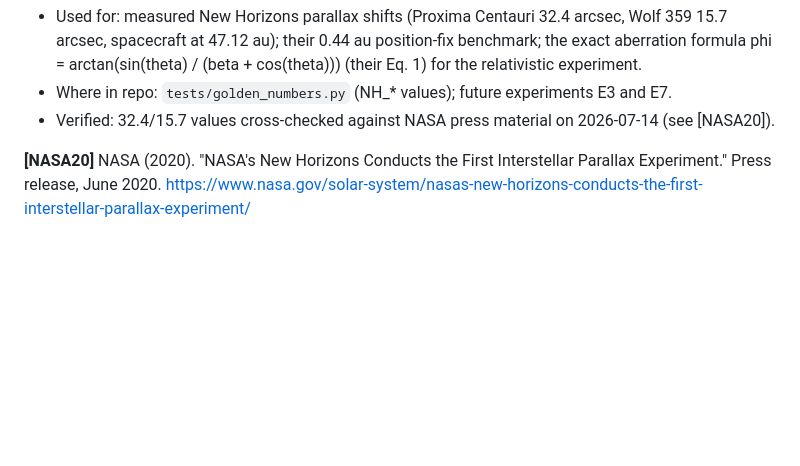
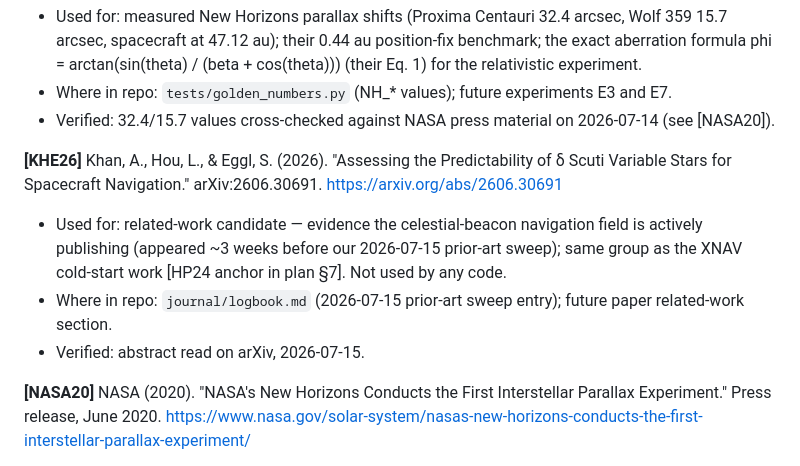
Before and after one commit to bakathefish/Galnav, a Markdown page: journal/citations.md, the part around the change. Rendered like a GitHub page; blank space fills up the shorter version.

```diff
--- a/journal/citations.md
+++ b/journal/citations.md
@@ -40,6 +40,17 @@ https://arxiv.org/abs/2506.21666
   experiments E3 and E7.
 - Verified: 32.4/15.7 values cross-checked against NASA press material on
   2026-07-14 (see [NASA20]).
+
+**[KHE26]** Khan, A., Hou, L., & Eggl, S. (2026). "Assessing the
+Predictability of δ Scuti Variable Stars for Spacecraft Navigation."
+arXiv:2606.30691. https://arxiv.org/abs/2606.30691
+- Used for: related-work candidate — evidence the celestial-beacon
+  navigation field is actively publishing (appeared ~3 weeks before our
+  2026-07-15 prior-art sweep); same group as the XNAV cold-start work
+  [HP24 anchor in plan §7]. Not used by any code.
+- Where in repo: `journal/logbook.md` (2026-07-15 prior-art sweep
+  entry); future paper related-work section.
+- Verified: abstract read on arXiv, 2026-07-15.
 
 **[NASA20]** NASA (2020). "NASA's New Horizons Conducts the First
 Interstellar Parallax Experiment." Press release, June 2020.
```
Also changed, not shown: journal/README.md (added, +65 -0 lines), journal/logbook.md (+28 -0 lines).
